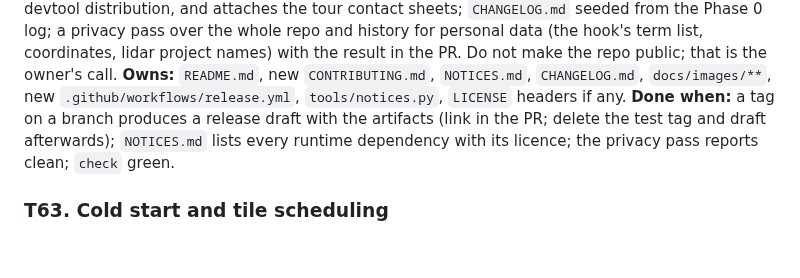
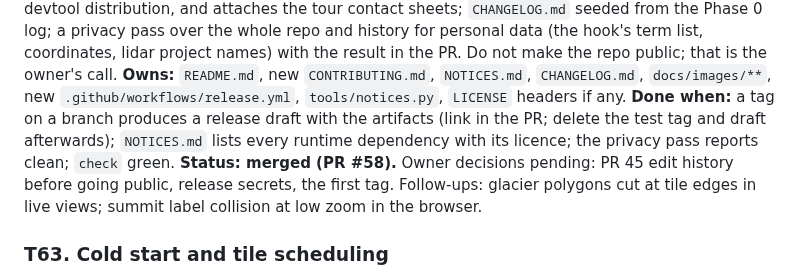
Before and after one commit to jasondorjeshort/dystopo, a Markdown page: docs/TASKS.md, the part around the change. Drawn GitHub-style; blank space fills up the shorter version.

```diff
--- a/docs/TASKS.md
+++ b/docs/TASKS.md
@@ -407,6 +407,7 @@ Shared rules as in wave 9. Debug calls on the phone need the per-launch token (`
 **Goal:** ready to flip the repo public and cut a first release. README rewritten for newcomers with screenshots of public places (browser and phone, generated by the tours and committed under `docs/images/` at reduced size, the only non-golden PNGs allowed), a feature list, build and run instructions for desktop, server and phone, and the licensing summary; `CONTRIBUTING.md` (the agent workflow in human terms, privacy rule, licence policy); `LICENSE` confirmed and headers where needed; third-party notices generated from the license reports (`tools/notices.py` → `NOTICES.md`); a GitHub release workflow on a `v*` tag that builds the per-ABI release APKs (signed with a CI secret if present, else debug-signed and labelled so), the server distribution and the devtool distribution, and attaches the tour contact sheets; `CHANGELOG.md` seeded from the Phase 0 log; a privacy pass over the whole repo and history for personal data (the hook's term list, coordinates, lidar project names) with the result in the PR. Do not make the repo public; that is the owner's call.
 **Owns:** `README.md`, new `CONTRIBUTING.md`, `NOTICES.md`, `CHANGELOG.md`, `docs/images/**`, new `.github/workflows/release.yml`, `tools/notices.py`, `LICENSE` headers if any.
 **Done when:** a tag on a branch produces a release draft with the artifacts (link in the PR; delete the test tag and draft afterwards); `NOTICES.md` lists every runtime dependency with its licence; the privacy pass reports clean; `check` green.
+**Status: merged (PR #58).** Owner decisions pending: PR 45 edit history before going public, release secrets, the first tag. Follow-ups: glacier polygons cut at tile edges in live views; summit label collision at low zoom in the browser.
 
 ### T63. Cold start and tile scheduling
 **Goal:** the phone's first view. On a cold start the OSM layer lands 4 to 5 s after the contours because contour generation fills the loopback server's threads, and release first-contours is 1.6 to 3.7 s. Give the loopback server separate pools for cheap pack reads (DEM, OSM, glyphs, sprites) and for generation (contours, shade, cliffs), with generation at lower priority; serve the map's visible tiles before warm-up tiles; measure with the release script (`am start -W`, first contours, first OSM, settled) over 5 cold starts before and after; a `/stats` section for queue waits per pool. Also the duplicate-decode gap from T42 (two threads missing the same DEM tile) with a per-tile in-flight map in `DemPyramid`.
```
Also changed, not shown: CLAUDE.md (+2 -1 lines), docs/PLANNING.md (+2 -0 lines).
